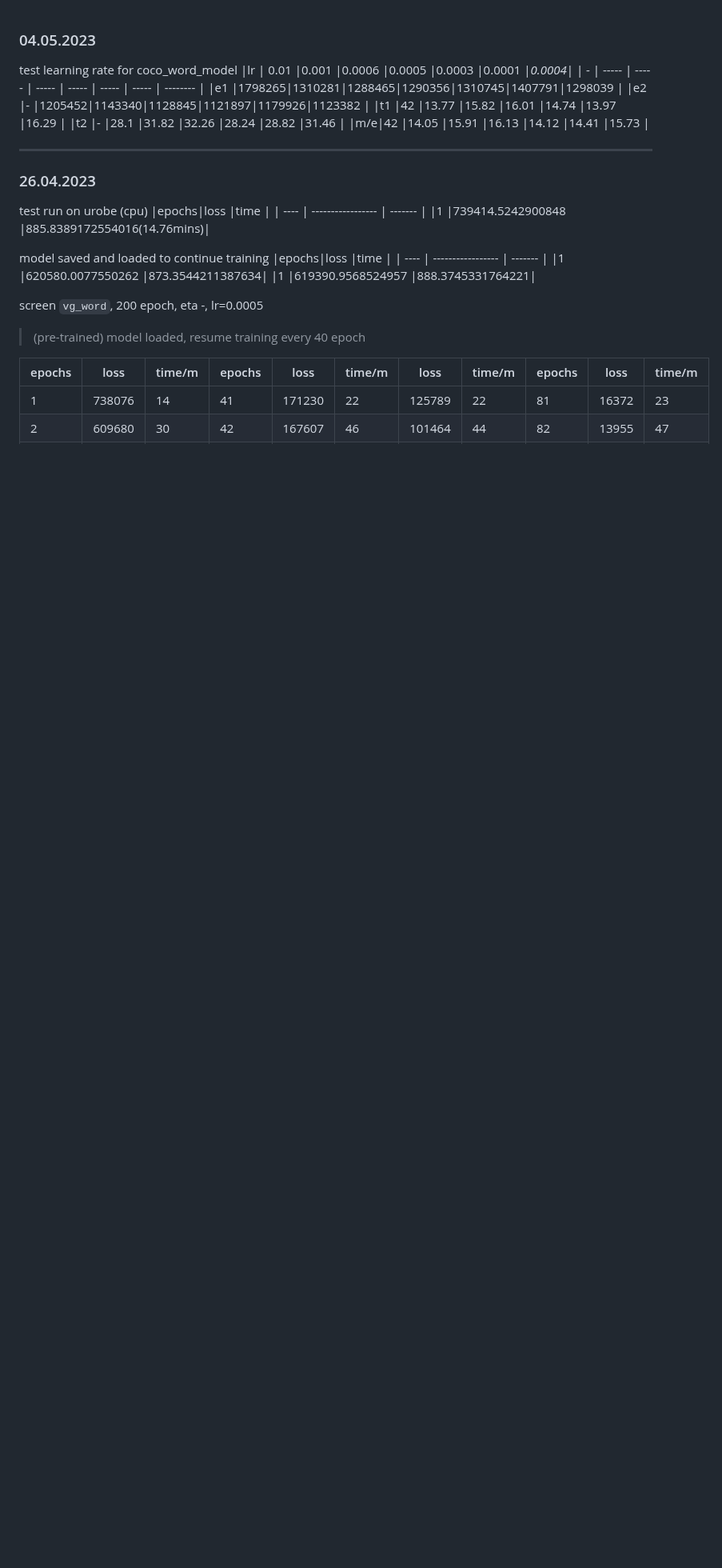
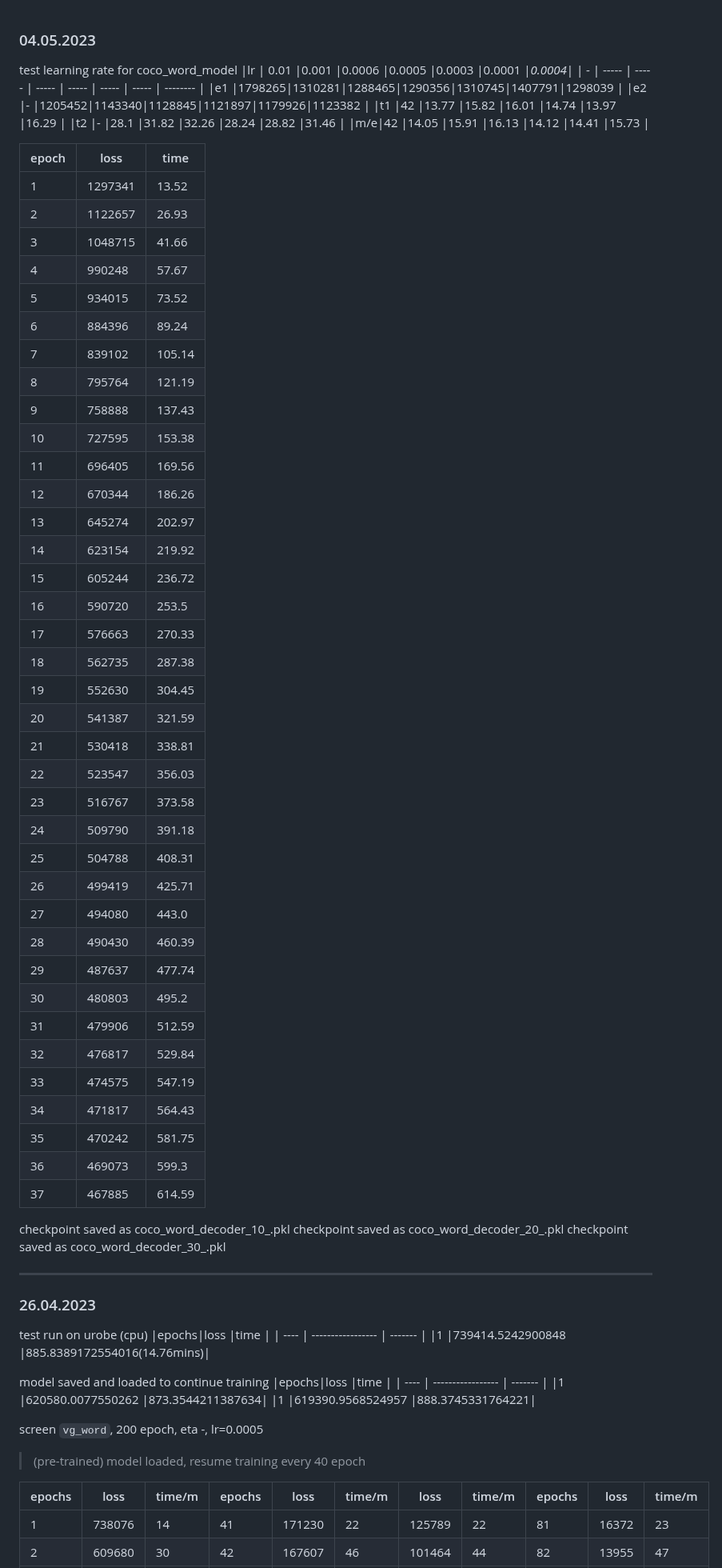
Before and after one commit to Meng3www/PPlusPlus, a Markdown page: logFile.md, the part around the change. Shown at 80% size. Drawn GitHub-style; blank space fills up the shorter version.

```diff
--- a/logFile.md
+++ b/logFile.md
@@ -7,6 +7,50 @@ test learning rate for coco_word_model
 |t1 |42     |13.77  |15.82  |16.01  |14.74  |13.97  |16.29     |
 |t2 |-      |28.1   |31.82  |32.26  |28.24  |28.82  |31.46     |
 |m/e|42     |14.05  |15.91  |16.13  |14.12  |14.41  |15.73     |
+
+|epoch| loss  |time  |
+| -   | ----- | ---- |
+|1    |1297341|13.52 |
+|2    |1122657|26.93 |
+|3    |1048715|41.66 |
+|4    |990248 |57.67 |
+|5    |934015 |73.52 |
+|6    |884396 |89.24 |
+|7    |839102 |105.14|
+|8    |795764 |121.19|
+|9    |758888 |137.43|
+|10   |727595 |153.38|
+|11   |696405 |169.56|
+|12   |670344 |186.26|
+|13   |645274 |202.97|
+|14   |623154 |219.92|
+|15   |605244 |236.72|
+|16   |590720 |253.5 |
+|17   |576663 |270.33|
+|18   |562735 |287.38|
+|19   |552630 |304.45|
+|20   |541387 |321.59|
+|21   |530418 |338.81|
+|22   |523547 |356.03|
+|23   |516767 |373.58|
+|24   |509790 |391.18|
+|25   |504788 |408.31|
+|26   |499419 |425.71|
+|27   |494080 |443.0 |
+|28   |490430 |460.39|
+|29   |487637 |477.74|
+|30   |480803 |495.2 |
+|31   |479906 |512.59|
+|32   |476817 |529.84|
+|33   |474575 |547.19|
+|34   |471817 |564.43|
+|35   |470242 |581.75|
+|36   |469073 |599.3 |
+|37   |467885 |614.59|
+
+checkpoint saved as  coco_word_decoder_10_.pkl
+checkpoint saved as  coco_word_decoder_20_.pkl
+checkpoint saved as  coco_word_decoder_30_.pkl
 
 ------------------------------
 
```
